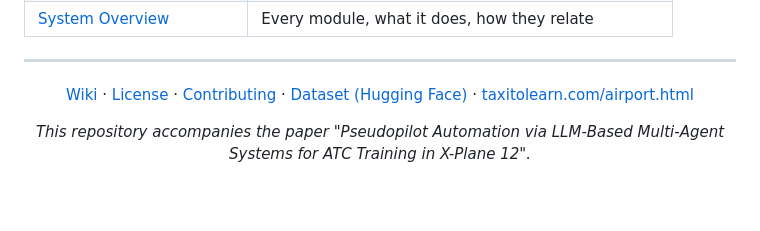
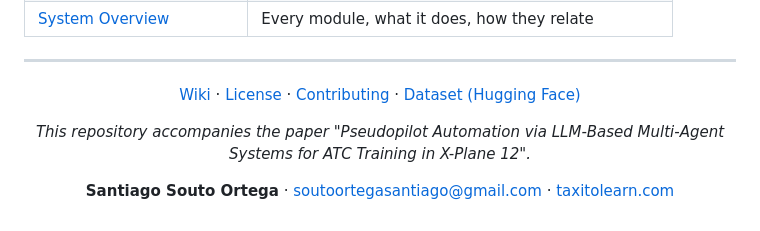
Before and after one commit to Santisoutoo/AIrport, a Markdown page: README.md, the part around the change. GitHub-like rendering; blank space fills up the shorter version.

Commit message:
add contact info and website to README footer

```diff
--- a/README.md
+++ b/README.md
@@ -181,8 +181,10 @@ Full guides live in the [project wiki](https://github.com/Santisoutoo/AIrport/wi
 
 <div align="center">
 
-[Wiki](https://github.com/Santisoutoo/AIrport/wiki) · [License](LICENSE) · [Contributing](CONTRIBUTING.md) · [Dataset (Hugging Face)](https://huggingface.co/datasets/santiisoutoo/pilot-readback-corpus) · [taxitolearn.com/airport.html](https://taxitolearn.com/airport.html)
+[Wiki](https://github.com/Santisoutoo/AIrport/wiki) · [License](LICENSE) · [Contributing](CONTRIBUTING.md) · [Dataset (Hugging Face)](https://huggingface.co/datasets/santiisoutoo/pilot-readback-corpus)
 
 *This repository accompanies the paper "Pseudopilot Automation via LLM-Based Multi-Agent Systems for ATC Training in X-Plane 12".*
 
+**Santiago Souto Ortega** · [soutoortegasantiago@gmail.com](mailto:soutoortegasantiago@gmail.com) · [taxitolearn.com](https://taxitolearn.com)
+
 </div>
```
